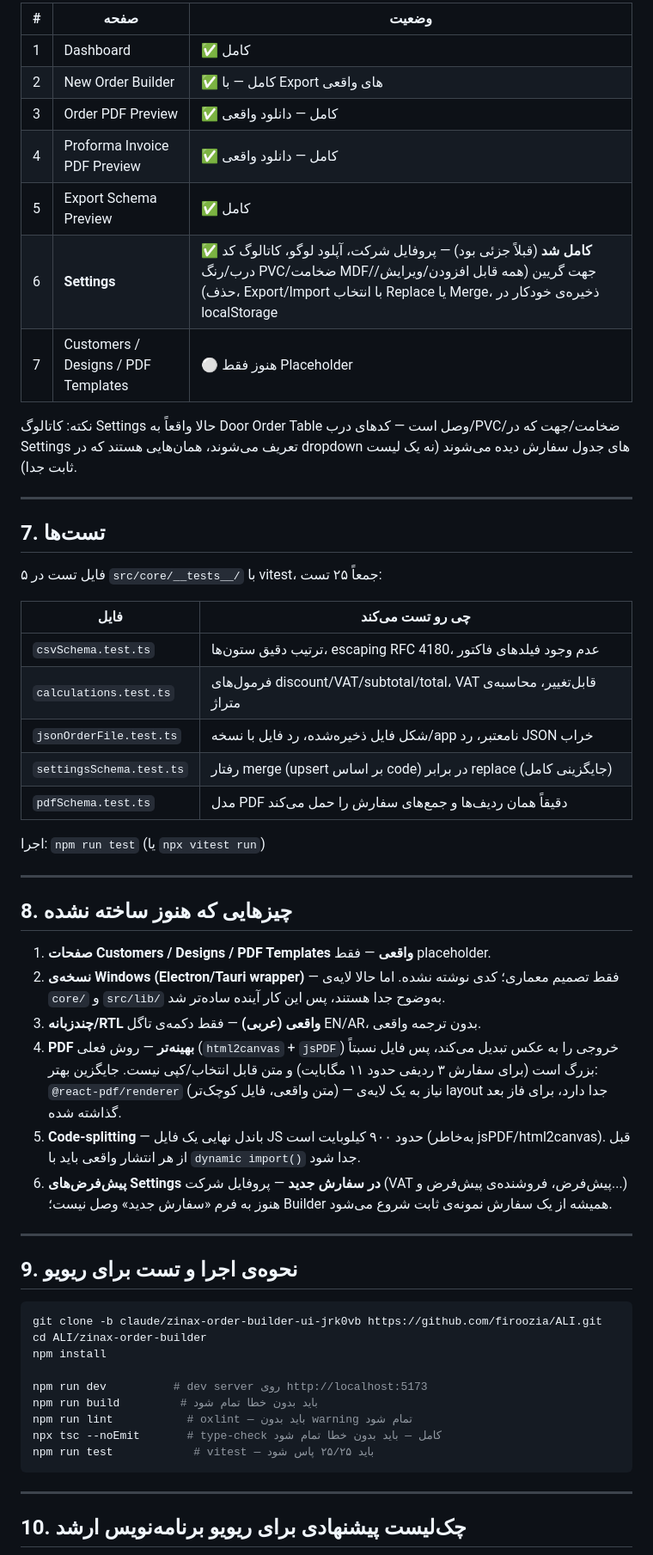
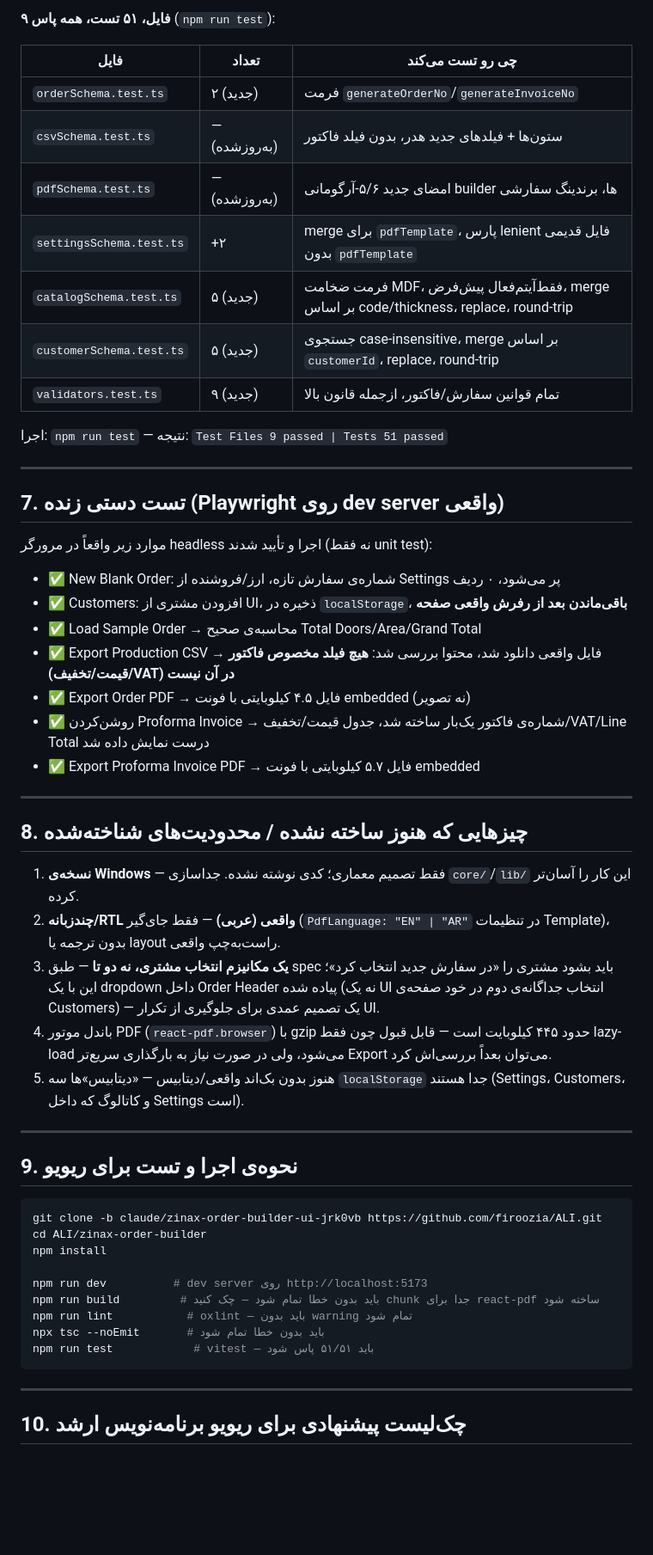
Before and after one commit to firoozia/ALI, a Markdown page: zinax-order-builder/docs/REVIEW-REPORT.md, the part around one of its changes. Shown at 86% size. Rendered like a GitHub page; blank space fills up the shorter version.

Commit message:
Update technical review report for Phase 1C
Co-Authored-By: Claude Sonnet 5 <noreply@anthropic.com>
Claude-Session: https://claude.ai/code/session_01B7F7Nj4jysAv7Hc9om98Y2

````diff
--- a/zinax-order-builder/docs/REVIEW-REPORT.md
+++ b/zinax-order-builder/docs/REVIEW-REPORT.md
@@ -105,42 +95,41 @@ src/lib/
 
-| # | صفحه | وضعیت |
+**۹ فایل، ۵۱ تست، همه پاس** (`npm run test`):
+
+| فایل | تعداد | چی رو تست می‌کند |
 |---|---|---|
-| 1 | Dashboard | ✅ کامل |
-| 2 | New Order Builder | ✅ کامل — با Export های واقعی |
-| 3 | Order PDF Preview | ✅ کامل — دانلود واقعی |
-| 4 | Proforma Invoice PDF Preview | ✅ کامل — دانلود واقعی |
-| 5 | Export Schema Preview | ✅ کامل |
-| 6 | **Settings** | ✅ **کامل شد** (قبلاً جزئی بود) — پروفایل شرکت، آپلود لوگو، کاتالوگ کد درب/رنگ PVC/ضخامت MDF/جهت گریین (همه قابل افزودن/ویرایش/حذف)، Export/Import با انتخاب Replace یا Merge، ذخیره‌ی خودکار در localStorage |
-| 7 | Customers / Designs / PDF Templates | ⚪ هنوز فقط Placeholder |
+| `orderSchema.test.ts` | ۲ (جدید) | فرمت `generateOrderNo`/`generateInvoiceNo` |
+| `csvSchema.test.ts` | — (به‌روزشده) | ستون‌ها + فیلدهای جدید هدر، بدون فیلد فاکتور |
+| `pdfSchema.test.ts` | — (به‌روزشده) | امضای جدید ۵/۶-آرگومانی builder ها، برندینگ سفارشی |
+| `settingsSchema.test.ts` | +۲ | merge برای `pdfTemplate`، پارس lenient فایل قدیمی بدون `pdfTemplate` |
+| `catalogSchema.test.ts` | ۵ (جدید) | فرمت ضخامت MDF، فقط‌آیتم‌فعال پیش‌فرض، merge بر اساس code/thickness، replace، round-trip |
+| `customerSchema.test.ts` | ۵ (جدید) | جستجوی case-insensitive، merge بر اساس `customerId`، replace، round-trip |
+| `validators.test.ts` | ۹ (جدید) | تمام قوانین سفارش/فاکتور، از‌جمله قانون بالا |
 
-نکته: کاتالوگ Settings حالا واقعاً به Door Order Table وصل است — کدهای درب/PVC/ضخامت/جهت که در Settings تعریف می‌شوند، همان‌هایی هستند که در dropdown های جدول سفارش دیده می‌شوند (نه یک لیست ثابت جدا).
+اجرا: `npm run test` — نتیجه: `Test Files 9 passed | Tests 51 passed`
 
 ---
 
-## 7. تست‌ها
+## 7. تست دستی زنده (Playwright روی dev server واقعی)
 
-۵ فایل تست در `src/core/__tests__/` با vitest، جمعاً ۲۵ تست:
+موارد زیر واقعاً در مرورگر headless اجرا و تأیید شدند (نه فقط unit test):
 
-| فایل | چی رو تست می‌کند |
-|---|---|
-| `csvSchema.test.ts` | ترتیب دقیق ستون‌ها، escaping RFC 4180، عدم وجود فیلدهای فاکتور |
-| `calculations.test.ts` | فرمول‌های discount/VAT/subtotal/total، VAT قابل‌تغییر، محاسبه‌ی متراژ |
-| `jsonOrderFile.test.ts` | شکل فایل ذخیره‌شده، رد فایل با نسخه/app نامعتبر، رد JSON خراب |
-| `settingsSchema.test.ts` | رفتار merge (upsert بر اساس code) در برابر replace (جایگزینی کامل) |
-| `pdfSchema.test.ts` | مدل PDF دقیقاً همان ردیف‌ها و جمع‌های سفارش را حمل می‌کند |
-
-اجرا: `npm run test` (یا `npx vitest run`)
+- ✅ New Blank Order: شماره‌ی سفارش تازه، ارز/فروشنده از Settings پر می‌شود، ۰ ردیف
+- ✅ Customers: افزودن مشتری از UI، ذخیره در `localStorage`، **باقی‌ماندن بعد از رفرش واقعی صفحه**
+- ✅ Load Sample Order → محاسبه‌ی صحیح Total Doors/Area/Grand Total
+- ✅ Export Production CSV → فایل واقعی دانلود شد، محتوا بررسی شد: **هیچ فیلد مخصوص فاکتور (قیمت/تخفیف/VAT) در آن نیست**
+- ✅ Export Order PDF → فایل ۴.۵ کیلوبایتی با فونت embedded (نه تصویر)
+- ✅ روشن‌کردن Proforma Invoice → شماره‌ی فاکتور یک‌بار ساخته شد، جدول قیمت/تخفیف/VAT/Line Total درست نمایش داده شد
+- ✅ Export Proforma Invoice PDF → فایل ۵.۷ کیلوبایتی با فونت embedded
 
 ---
 
-## 8. چیزهایی که هنوز ساخته **نشده**
+## 8. چیزهایی که هنوز ساخته **نشده** / محدودیت‌های شناخته‌شده
 
-1. **صفحات Customers / Designs / PDF Templates واقعی** — فقط placeholder.
-2. **نسخه‌ی Windows (Electron/Tauri wrapper)** — فقط تصمیم معماری؛ کدی نوشته نشده. اما حالا لایه‌ی `core/` و `src/lib/` به‌وضوح جدا هستند، پس این کار آینده ساده‌تر شد.
-3. **چندزبانه/RTL واقعی (عربی)** — فقط دکمه‌ی تاگل EN/AR، بدون ترجمه واقعی.
-4. **PDF بهینه‌تر** — روش فعلی (`html2canvas` + `jsPDF`) خروجی را به عکس تبدیل می‌کند، پس فایل نسبتاً بزرگ است (برای سفارش ۳ ردیفی حدود ۱۱ مگابایت) و متن قابل انتخاب/کپی نیست. جایگزین بهتر: `@react-pdf/renderer` (متن واقعی، فایل کوچک‌تر) — نیاز به یک لایه‌ی layout جدا دارد، برای فاز بعد گذاشته شده.
-5. **Code-splitting** — باندل نهایی یک فایل JS حدود ۹۰۰ کیلوبایت است (به‌خاطر jsPDF/html2canvas). قبل از هر انتشار واقعی باید با `dynamic import()` جدا شود.
-6. **پیش‌فرض‌های Settings در سفارش جدید** — پروفایل شرکت (VAT پیش‌فرض، فروشنده‌ی پیش‌فرض و...) هنوز به فرم «سفارش جدید» وصل نیست؛ Builder همیشه از یک سفارش نمونه‌ی ثابت شروع می‌شود.
+1. **نسخه‌ی Windows** — فقط تصمیم معماری؛ کدی نوشته نشده. جداسازی `core/`/`lib/` این کار را آسان‌تر کرده.
+2. **چندزبانه/RTL واقعی (عربی)** — فقط جای‌گیر (`PdfLanguage: "EN" | "AR"` در تنظیمات Template)، بدون ترجمه یا layout راست‌به‌چپ واقعی.
+3. **یک مکانیزم انتخاب مشتری، نه دو تا** — طبق spec باید بشود مشتری را «در سفارش جدید انتخاب کرد»؛ این با یک dropdown داخل Order Header پیاده شده (نه یک UI انتخاب جداگانه‌ی دوم در خود صفحه‌ی Customers) — یک تصمیم عمدی برای جلوگیری از تکرار UI.
+4. باندل موتور PDF (`react-pdf.browser`) با gzip حدود ۴۴۵ کیلوبایت است — قابل قبول چون فقط lazy-load می‌شود، ولی در صورت نیاز به بارگذاری سریع‌تر Export می‌توان بعداً بررسی‌اش کرد.
+5. هنوز بدون بک‌اند واقعی/دیتابیس — «دیتابیس»ها سه `localStorage` جدا هستند (Settings، Customers، و کاتالوگ که داخل Settings است).
 
 ---
 
@@ -152,10 +141,10 @@ cd ALI/zinax-order-builder
 npm install
 
 npm run dev          # dev server روی http://localhost:5173
-npm run build         # باید بدون خطا تمام شود
+npm run build         # باید بدون خطا تمام شود — چک کنید chunk جدا برای react-pdf ساخته شود
 npm run lint           # oxlint — باید بدون warning تمام شود
-npx tsc --noEmit       # type-check کامل — باید بدون خطا تمام شود
-npm run test            # vitest — باید ۲۵/۲۵ پاس شود
+npx tsc --noEmit       # باید بدون خطا تمام شود
+npm run test            # vitest — باید ۵۱/۵۱ پاس شود
 ```
 
 ---
````
Also changed, not shown: other parts of zinax-order-builder/docs/REVIEW-REPORT.md (+65 -76 lines).
